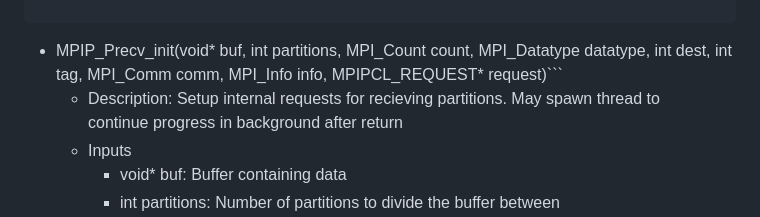
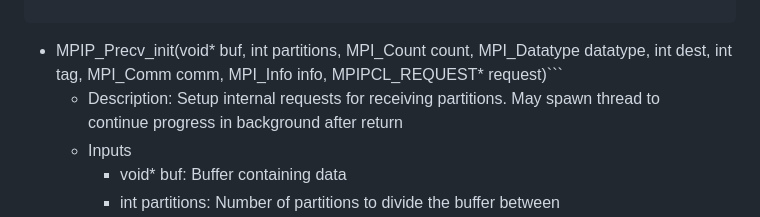
Before and after one commit to mpi-advance/MPIPCL, a Markdown page: README.md, the part around the change. Drawn GitHub-style.

Commit message:
Update README.md
Co-authored-by: Derek Schafer <schaferderek96@gmail.com>

````diff
--- a/README.md
+++ b/README.md
@@ -106,7 +106,7 @@ MPIP_Psend_init(void* buf, int partitions, MPI_Count count, MPI_Datatype datatyp
 
 ```
 - MPIP_Precv_init(void* buf, int partitions, MPI_Count count, MPI_Datatype datatype, int dest, int tag, MPI_Comm comm, MPI_Info info, MPIPCL_REQUEST* request)```
-    - Description: Setup internal requests for recieving partitions. May spawn thread to
+    - Description: Setup internal requests for receiving partitions. May spawn thread to
 	continue progress in background after return
     - Inputs
         - void* buf: Buffer containing data
````
